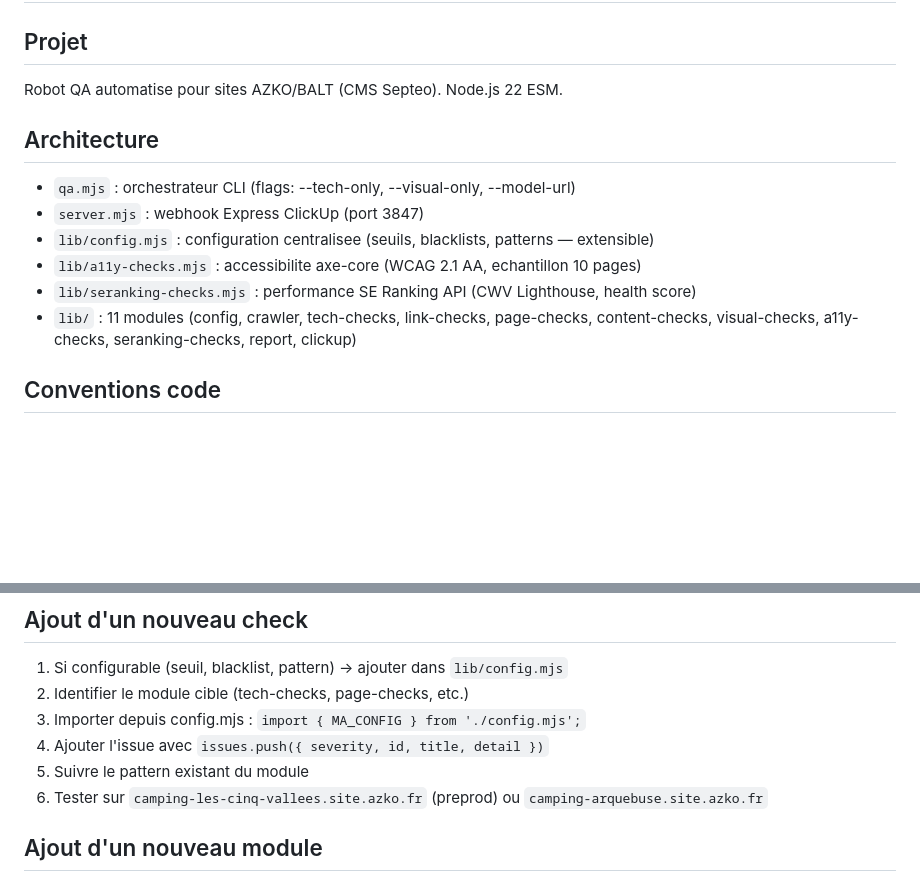
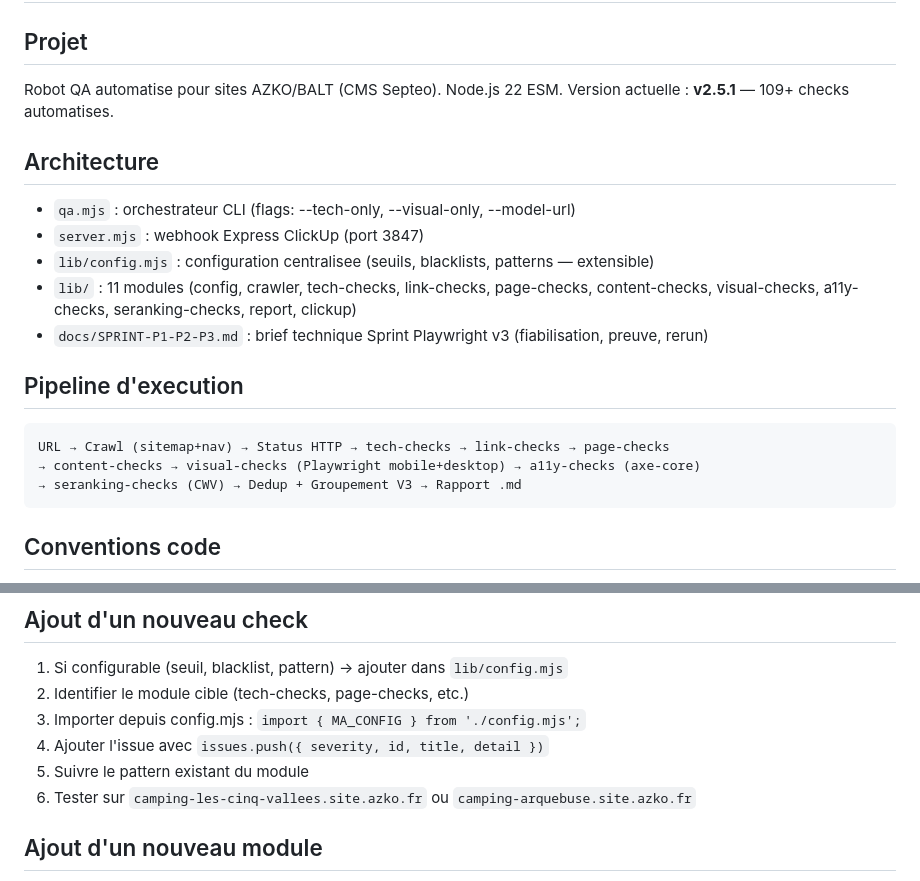
Before and after one commit to jeromegonz1/qa-balt, a Markdown page: CLAUDE.md, 2 parts joined by grey strips. Drawn GitHub-style; blank space fills up the shorter version.

````diff
--- a/CLAUDE.md
+++ b/CLAUDE.md
@@ -2,14 +2,21 @@
 
 ## Projet
 Robot QA automatise pour sites AZKO/BALT (CMS Septeo). Node.js 22 ESM.
+Version actuelle : **v2.5.1** — 109+ checks automatises.
 
 ## Architecture
 - `qa.mjs` : orchestrateur CLI (flags: --tech-only, --visual-only, --model-url)
 - `server.mjs` : webhook Express ClickUp (port 3847)
 - `lib/config.mjs` : configuration centralisee (seuils, blacklists, patterns — extensible)
-- `lib/a11y-checks.mjs` : accessibilite axe-core (WCAG 2.1 AA, echantillon 10 pages)
-- `lib/seranking-checks.mjs` : performance SE Ranking API (CWV Lighthouse, health score)
 - `lib/` : 11 modules (config, crawler, tech-checks, link-checks, page-checks, content-checks, visual-checks, a11y-checks, seranking-checks, report, clickup)
+- `docs/SPRINT-P1-P2-P3.md` : brief technique Sprint Playwright v3 (fiabilisation, preuve, rerun)
+
+## Pipeline d'execution
+```
+URL → Crawl (sitemap+nav) → Status HTTP → tech-checks → link-checks → page-checks
+→ content-checks → visual-checks (Playwright mobile+desktop) → a11y-checks (axe-core)
+→ seranking-checks (CWV) → Dedup + Groupement V3 → Rapport .md
+```
 
 ## Conventions code
 - ESM pur (`import`/`export`, pas de require)
@@ -26,7 +33,7 @@ Robot QA automatise pour sites AZKO/BALT (CMS Septeo). Node.js 22 ESM.
 3. Importer depuis config.mjs : `import { MA_CONFIG } from './config.mjs';`
 4. Ajouter l'issue avec `issues.push({ severity, id, title, detail })`
 5. Suivre le pattern existant du module
-6. Tester sur `camping-les-cinq-vallees.site.azko.fr` (preprod) ou `camping-arquebuse.site.azko.fr`
+6. Tester sur `camping-les-cinq-vallees.site.azko.fr` ou `camping-arquebuse.site.azko.fr`
 
 ## Ajout d'un nouveau module
 1. Creer `lib/mon-module.mjs` avec `export function runMonModule(baseUrl, pages) { return { issues }; }`
````
Also changed, not shown: other parts of CLAUDE.md (+31 -9 lines).
